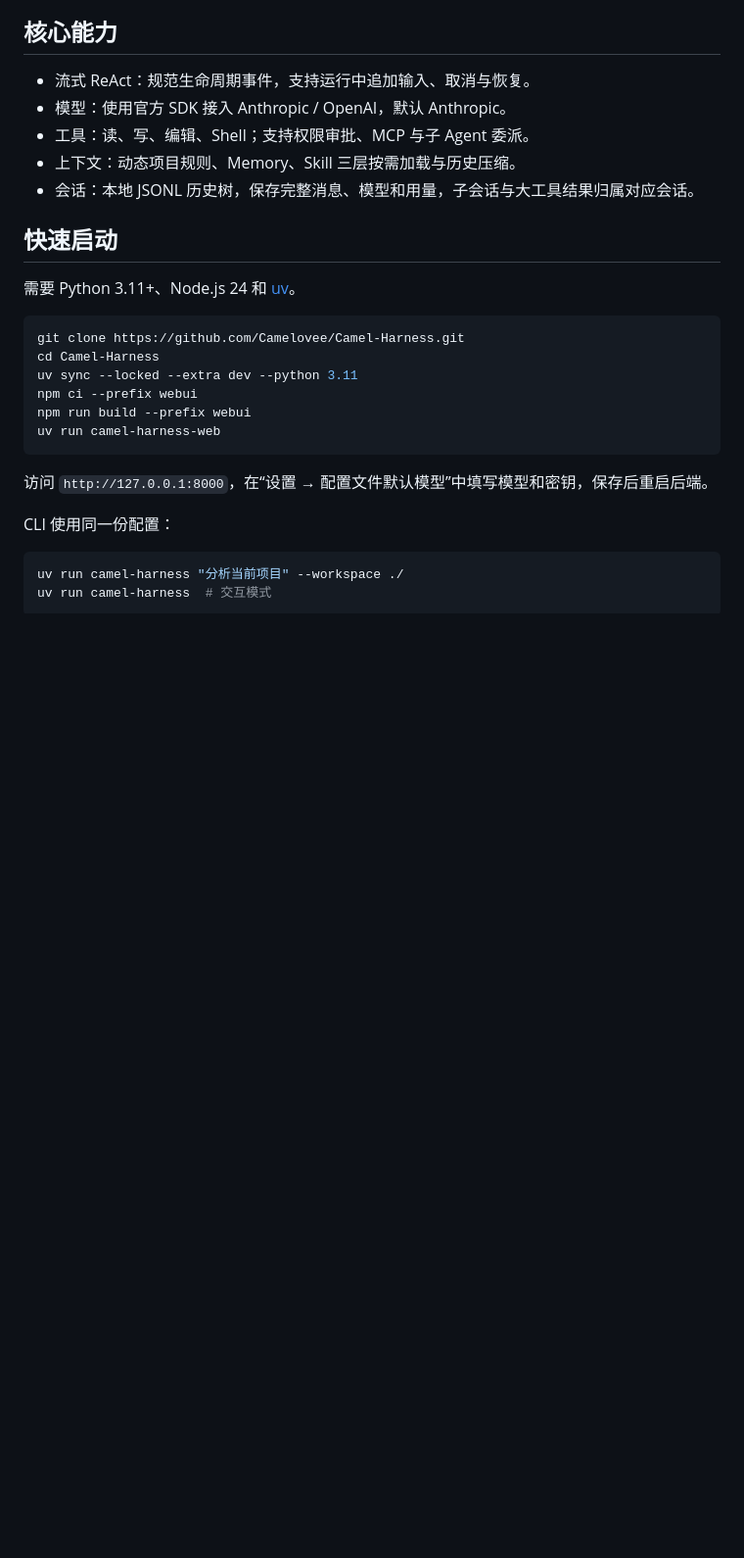
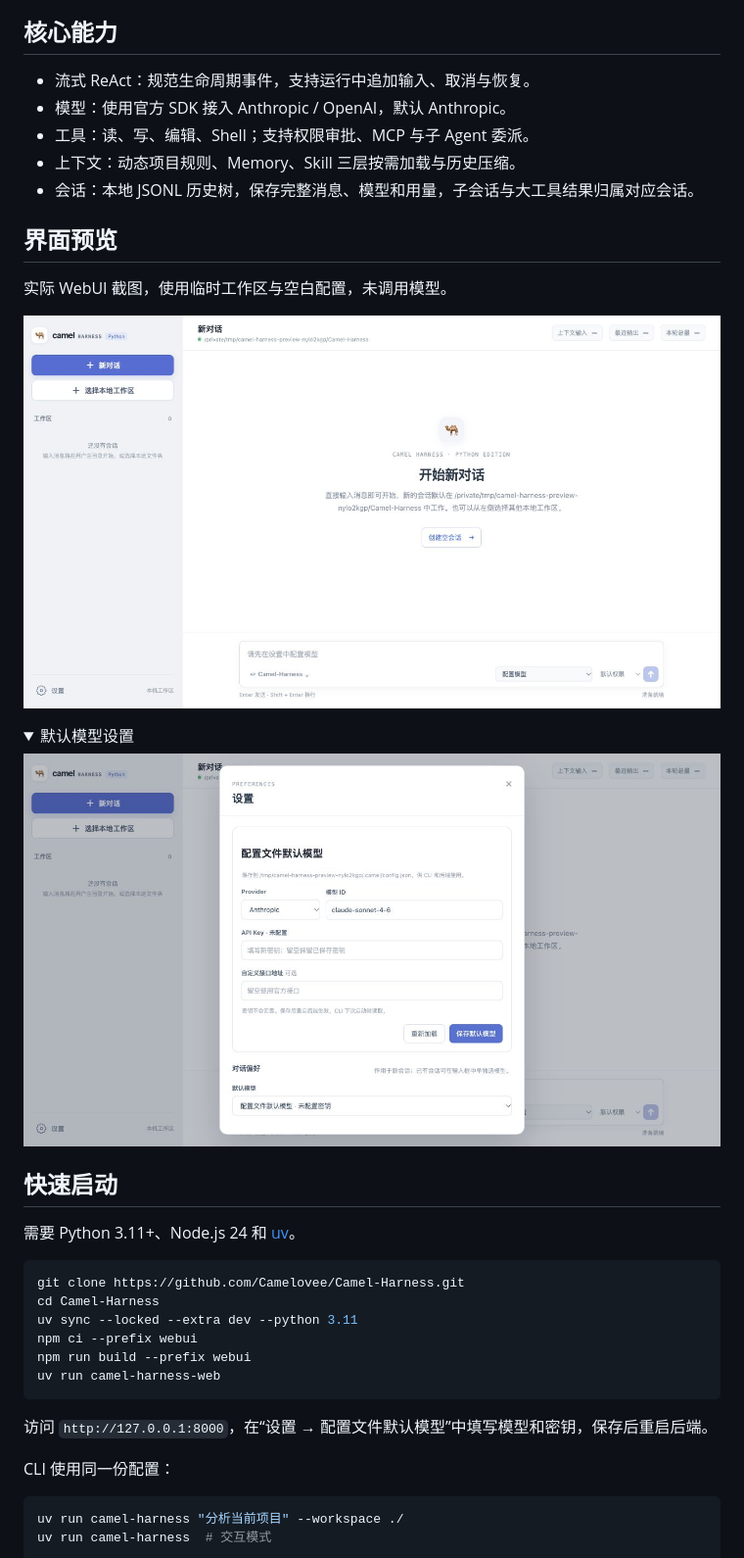
Before and after one commit to Camelovee/Camel-Harness, a Markdown page: README.md, the part around the change. Shown at 98% size. Drawn GitHub-style; pictures changed too: docs/images/webui-overview.jpg (added), docs/images/webui-settings.jpg (added); folded sections open; blank space fills up the shorter version.

Commit message:
docs(readme): 添加WebUI界面截图

```diff
--- a/README.md
+++ b/README.md
@@ -9,6 +9,19 @@
 - 工具：读、写、编辑、Shell；支持权限审批、MCP 与子 Agent 委派。
 - 上下文：动态项目规则、Memory、Skill 三层按需加载与历史压缩。
 - 会话：本地 JSONL 历史树，保存完整消息、模型和用量，子会话与大工具结果归属对应会话。
+
+## 界面预览
+
+实际 WebUI 截图，使用临时工作区与空白配置，未调用模型。
+
+![Camel Harness 工作区首页](docs/images/webui-overview.jpg)
+
+<details>
+<summary>默认模型设置</summary>
+
+![Camel Harness 默认模型设置](docs/images/webui-settings.jpg)
+
+</details>
 
 ## 快速启动
 
```
Also changed, not shown: docs/开发日志.md (+2 -0 lines), docs/路书.md (+2 -1 lines).
